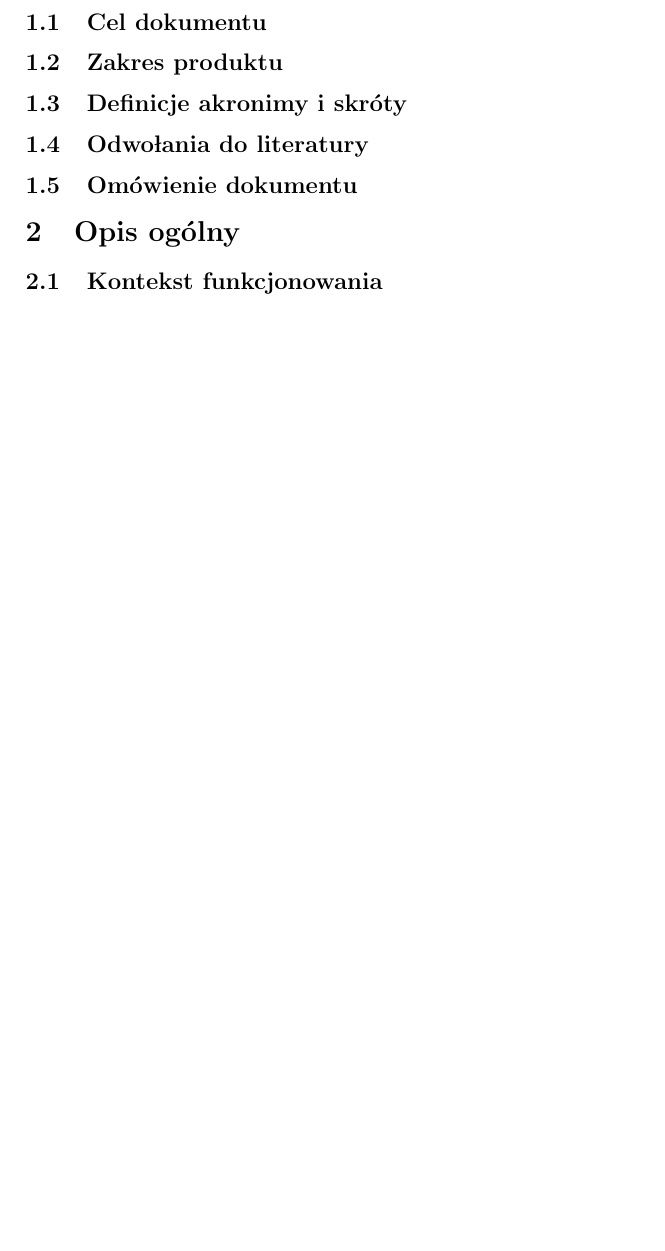
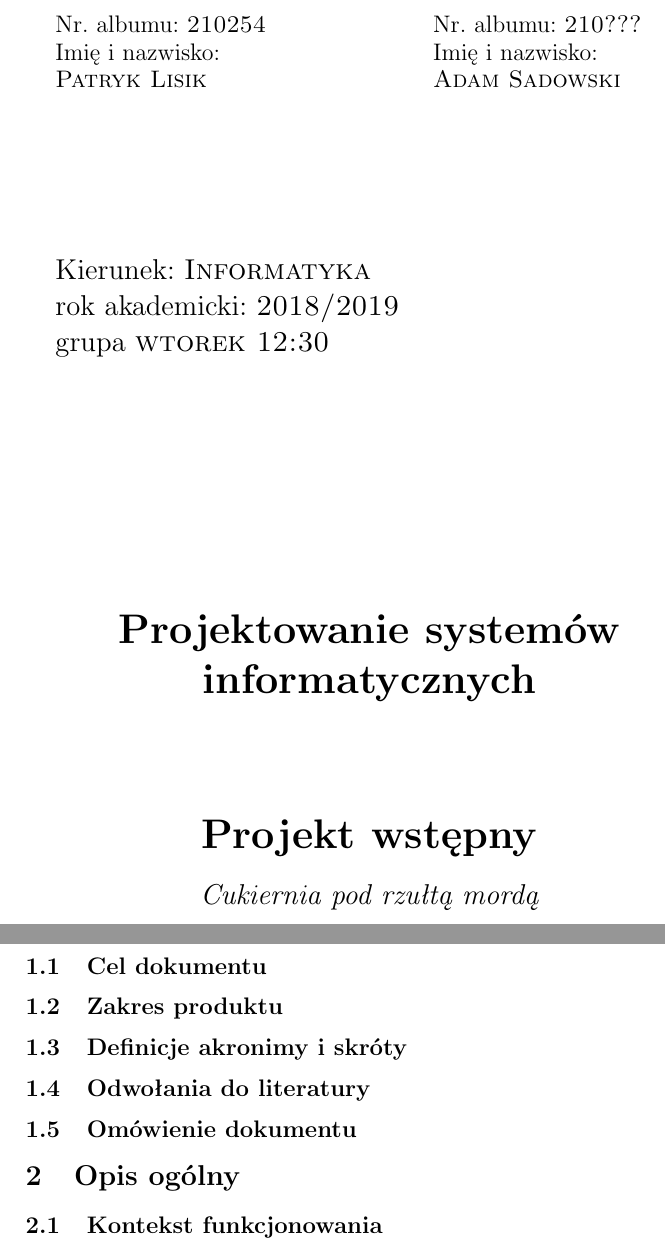
Before and after one commit to PatrykLisik/PSI, a LaTeX document (projekt_wstepny.tex): part of the page before the commit and two parts of pages 1 and 2 of 2 after it, the two joined at a grey line, cut at the place of the change, the shorter picture padded with empty space. Compiled offline with pdfLaTeX.

Commit message:
title page

```diff
--- a/projekt_wstepny.tex
+++ b/projekt_wstepny.tex
@@ -5,6 +6,44 @@
 \usepackage{amsfonts}
 \usepackage{amssymb}
 \begin{document}
+\begin{titlepage}
+
+\begin{minipage}{0.33 \textwidth}
+\begin{flushleft}
+\large
+Nr. albumu: \textsc{210254}\linebreak
+Imię i nazwisko:\\
+\textsc{Patryk Lisik}
+\end{flushleft}
+\end{minipage}
+\hspace{0.2\textwidth}
+\begin{minipage}{0.33 \textwidth}
+\begin{flushleft}
+\large
+Nr. albumu: \textsc{210???}\linebreak
+Imię i nazwisko:\\
+\textsc{Adam Sadowski}
+\end{flushleft}
+\end{minipage}
+
+\vspace{3cm}
+\begin{minipage}{0.5\textwidth}
+\begin{flushleft}
+\Large
+Kierunek: \textsc{Informatyka} \\
+rok akademicki: \textsc{2018/2019} \\
+grupa \textsc{wtorek 12:30} \linebreak\linebreak
+\end{flushleft}
+\end{minipage}
+
+\vspace{3cm}
+
+{\center\huge\bfseries Projektowanie systemów informatycznych \par}
+\vspace{1.5cm}
+{\center\huge\bfseries Projekt wstępny \par}
+{\center\Large\itshape Cukiernia pod rzułtą mordą\par}
+
+\end{titlepage}
 \section{Wprowadzenie}
 \subsection{Cel dokumentu}
 \subsection{Zakres produktu}
```
Also changed, not shown: projekt_wstepny.tex (3 more changed lines).
